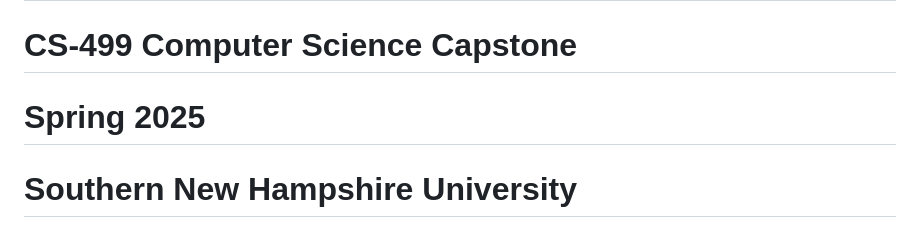
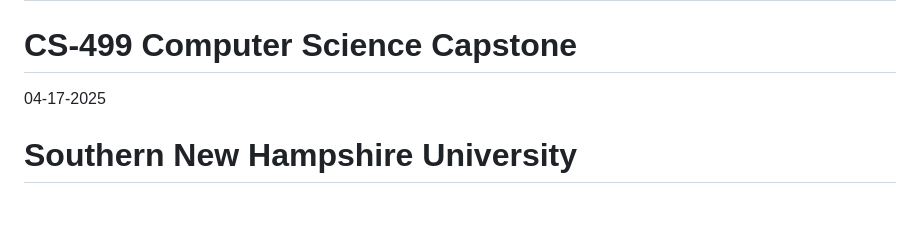
Before and after one commit to Mahalii/Mahalii.github.io, a Markdown page: README.md, the part around the change. Rendered like a GitHub page.

```diff
--- a/README.md
+++ b/README.md
@@ -2,7 +2,7 @@
 
 # Alireza Alex Mehr
 # CS-499 Computer Science Capstone
-# Spring 2025
+  04-17-2025
 # Southern New Hampshire University
 
 # Personal Self-assessment
```
